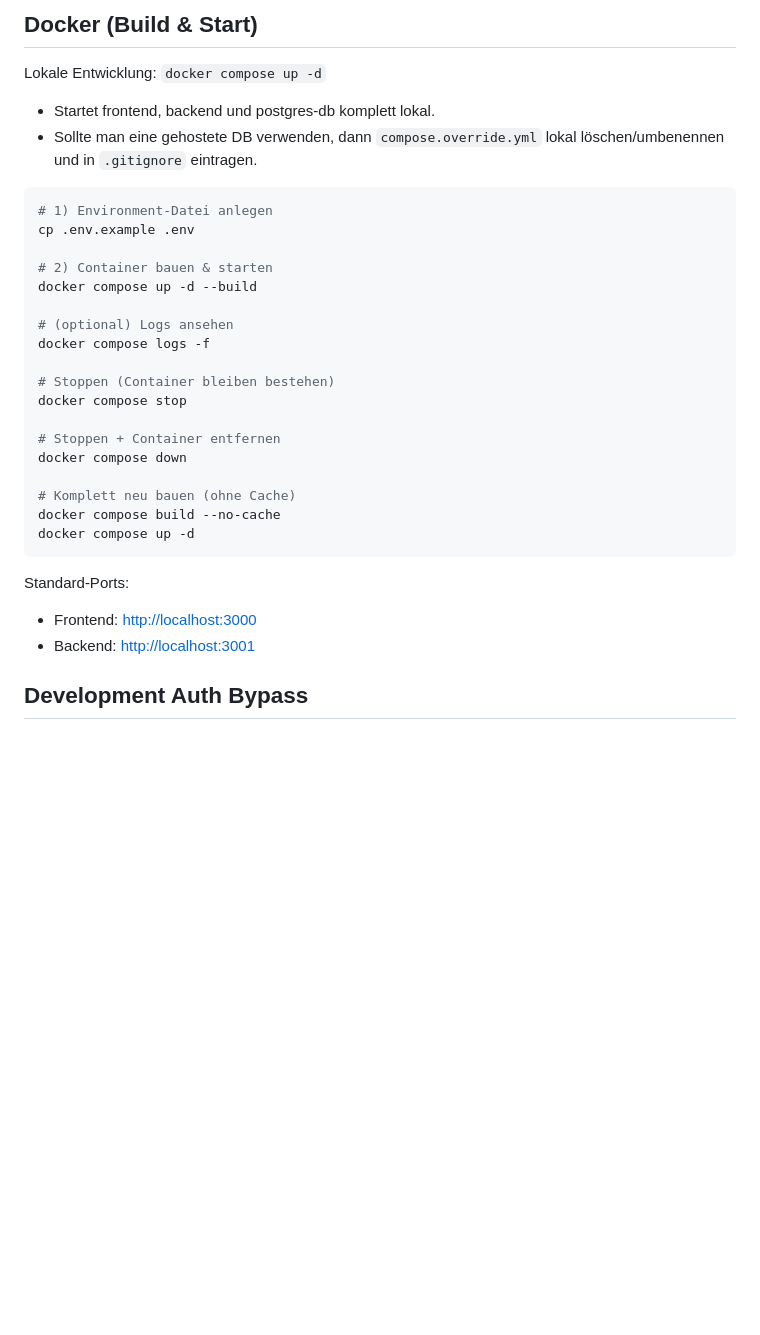
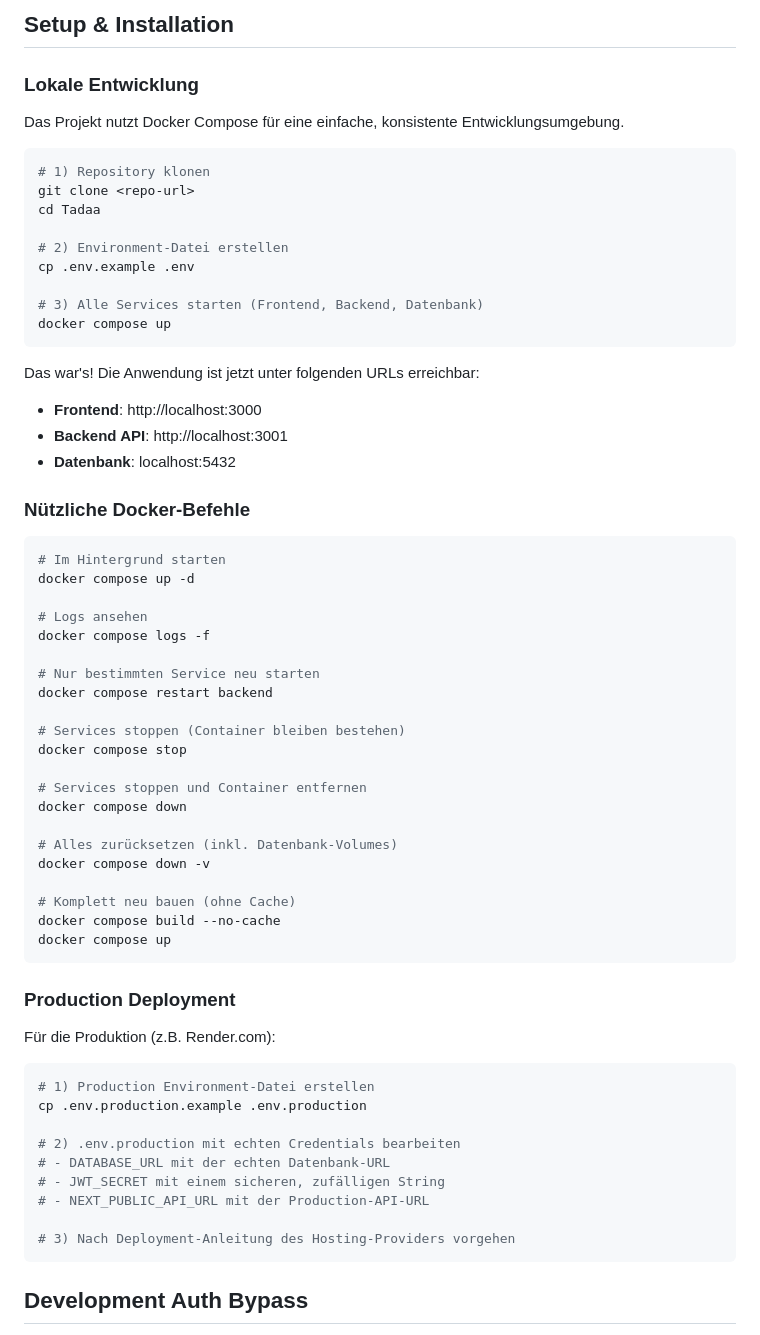
Before and after one commit to dmitrijLo/Tadaa, a Markdown page: README.md, the part around one of its changes. GitHub-like rendering; blank space fills up the shorter version.

````diff
--- a/README.md
+++ b/README.md
@@ -1,35 +1,68 @@
-## Docker (Build & Start)
+## Setup & Installation
 
-Lokale Entwicklung: `docker compose up -d`
+### Lokale Entwicklung
 
-- Startet frontend, backend und postgres-db komplett lokal.
-- Sollte man eine gehostete DB verwenden, dann `compose.override.yml` lokal löschen/umbenennen und in `.gitignore` eintragen.
+Das Projekt nutzt Docker Compose für eine einfache, konsistente Entwicklungsumgebung.
 
 ```bash
-# 1) Environment-Datei anlegen
+# 1) Repository klonen
+git clone <repo-url>
+cd Tadaa
+
+# 2) Environment-Datei erstellen
 cp .env.example .env
 
-# 2) Container bauen & starten
-docker compose up -d --build
+# 3) Alle Services starten (Frontend, Backend, Datenbank)
+docker compose up
+```
 
-# (optional) Logs ansehen
+Das war's! Die Anwendung ist jetzt unter folgenden URLs erreichbar:
+
+- **Frontend**: http://localhost:3000
+- **Backend API**: http://localhost:3001
+- **Datenbank**: localhost:5432
+
+### Nützliche Docker-Befehle
+
+```bash
+# Im Hintergrund starten
+docker compose up -d
+
+# Logs ansehen
 docker compose logs -f
 
-# Stoppen (Container bleiben bestehen)
+# Nur bestimmten Service neu starten
+docker compose restart backend
+
+# Services stoppen (Container bleiben bestehen)
 docker compose stop
 
-# Stoppen + Container entfernen
+# Services stoppen und Container entfernen
 docker compose down
+
+# Alles zurücksetzen (inkl. Datenbank-Volumes)
+docker compose down -v
 
 # Komplett neu bauen (ohne Cache)
 docker compose build --no-cache
-docker compose up -d
+docker compose up
 ```
 
-Standard-Ports:
+### Production Deployment
 
-- Frontend: <http://localhost:3000>
-- Backend: <http://localhost:3001>
+Für die Produktion (z.B. Render.com):
+
+```bash
+# 1) Production Environment-Datei erstellen
+cp .env.production.example .env.production
+
+# 2) .env.production mit echten Credentials bearbeiten
+# - DATABASE_URL mit der echten Datenbank-URL
+# - JWT_SECRET mit einem sicheren, zufälligen String
+# - NEXT_PUBLIC_API_URL mit der Production-API-URL
+
+# 3) Nach Deployment-Anleitung des Hosting-Providers vorgehen
+```
 
 ## Development Auth Bypass
 
````
Also changed, not shown: other parts of README.md (+50 -24 lines).
